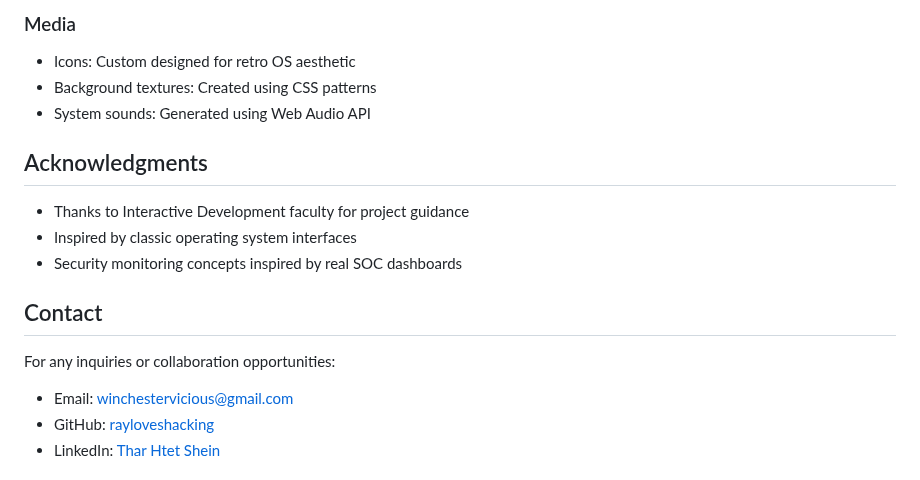
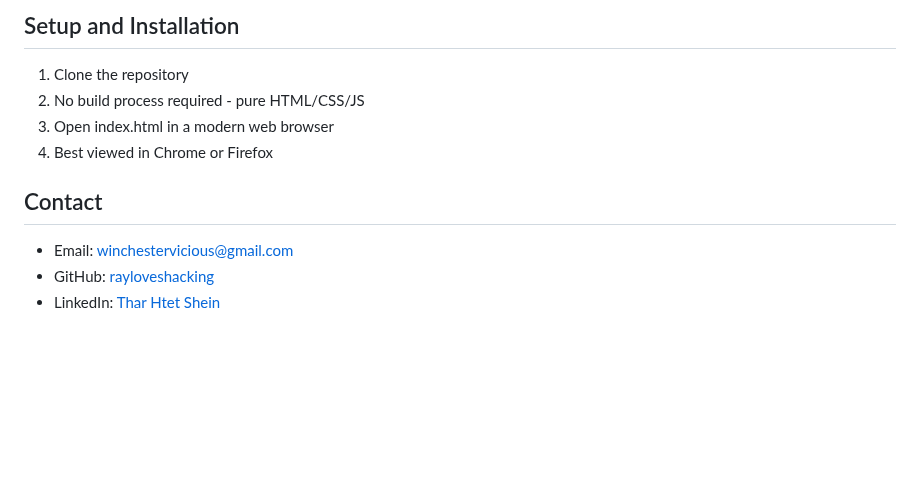
Before and after one commit to rayloveshacking/FED2024Assg1_P04_S10269430K, a Markdown page: README.md, the part around one of its changes. GitHub-like rendering; blank space fills up the shorter version.

```diff
--- a/README.md
+++ b/README.md
@@ -110,16 +124,11 @@ Tested on:
 
-### Media
-- Icons: Custom designed for retro OS aesthetic
-- Background textures: Created using CSS patterns
-- System sounds: Generated using Web Audio API
-
-## Acknowledgments
-- Thanks to Interactive Development faculty for project guidance
-- Inspired by classic operating system interfaces
-- Security monitoring concepts inspired by real SOC dashboards
+## Setup and Installation
+1. Clone the repository
+2. No build process required - pure HTML/CSS/JS
+3. Open index.html in a modern web browser
+4. Best viewed in Chrome or Firefox
 
 ## Contact
-For any inquiries or collaboration opportunities:
 - Email: winchestervicious@gmail.com
 - GitHub: [rayloveshacking](https://github.com/rayloveshacking)
 - LinkedIn: [Thar Htet Shein](https://www.linkedin.com/in/thar-htet-s-0368662a4/)
```
Also changed, not shown: other parts of README.md (+91 -77 lines).
